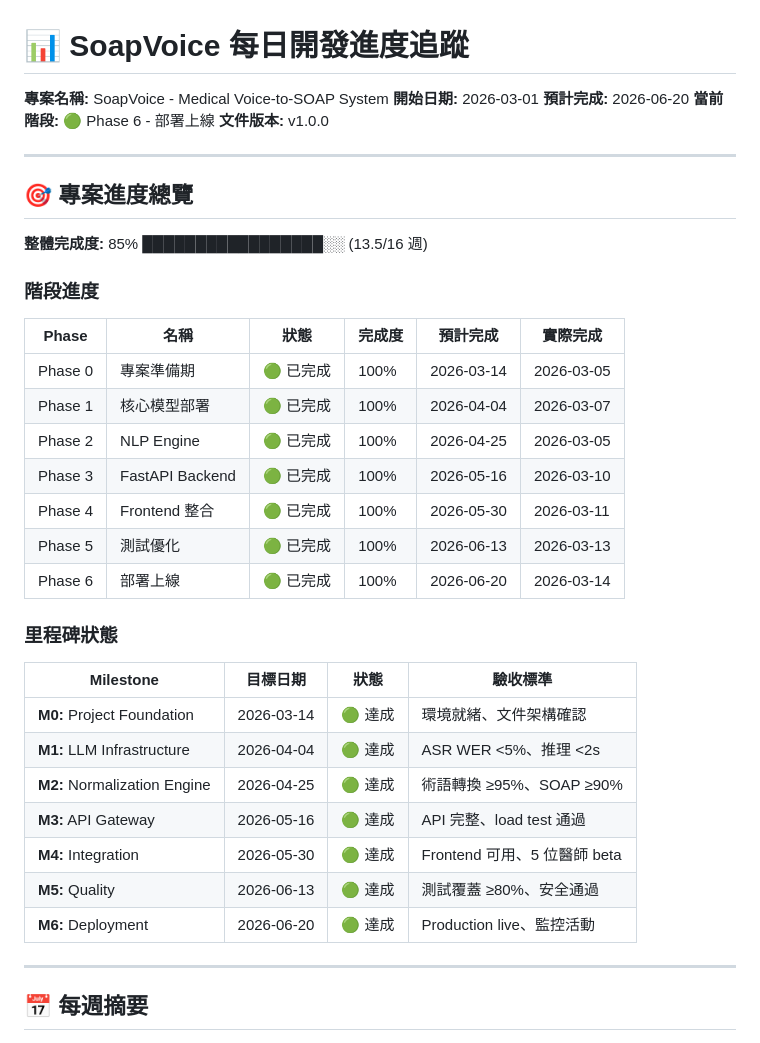
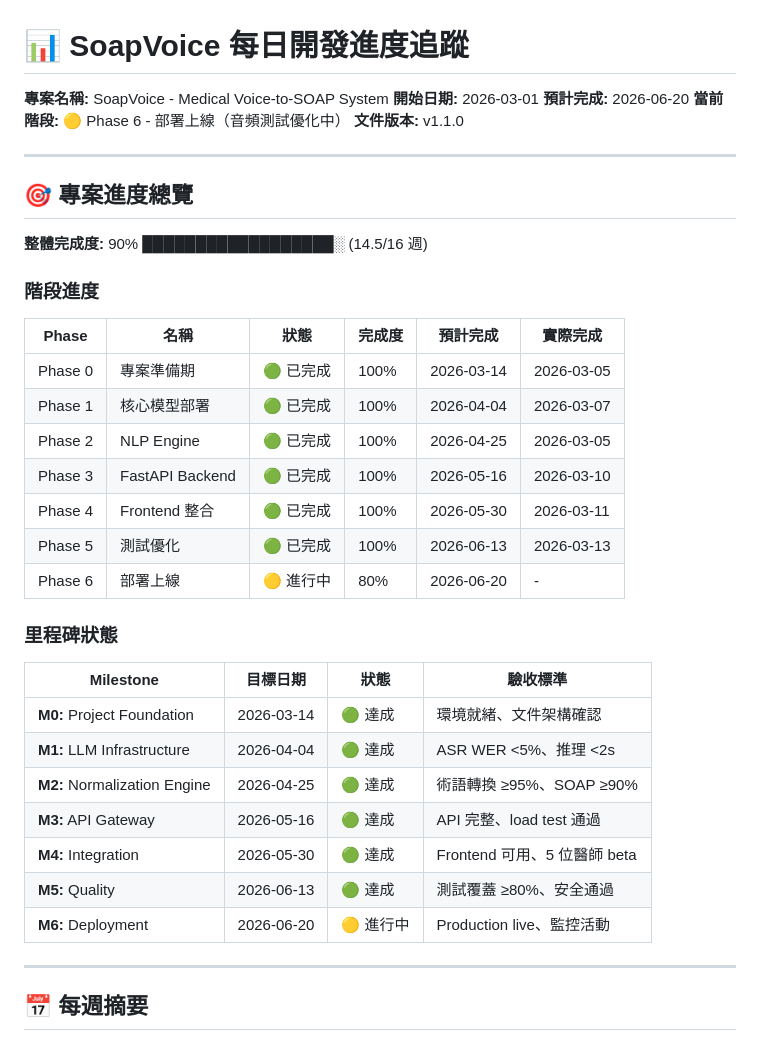
Before and after one commit to hsuyungfeng/SoapVoice, a Markdown page: DailyProgress.md, the part around one of its changes. Drawn GitHub-style.

```diff
--- a/DailyProgress.md
+++ b/DailyProgress.md
@@ -3,14 +3,14 @@
 **專案名稱:** SoapVoice - Medical Voice-to-SOAP System
 **開始日期:** 2026-03-01
 **預計完成:** 2026-06-20
-**當前階段:** 🟢 Phase 6 - 部署上線
-**文件版本:** v1.0.0
+**當前階段:** 🟡 Phase 6 - 部署上線（音頻測試優化中）
+**文件版本:** v1.1.0
 
 ---
 
 ## 🎯 專案進度總覽
 
-**整體完成度:** 85% █████████████████░░ (13.5/16 週)
+**整體完成度:** 90% ██████████████████░ (14.5/16 週)
 
 ### 階段進度
 
@@ -22,7 +22,7 @@
 | Phase 3 | FastAPI Backend | 🟢 已完成 | 100% | 2026-05-16 | 2026-03-10 |
 | Phase 4 | Frontend 整合 | 🟢 已完成 | 100% | 2026-05-30 | 2026-03-11 |
 | Phase 5 | 測試優化 | 🟢 已完成 | 100% | 2026-06-13 | 2026-03-13 |
-| Phase 6 | 部署上線 | 🟢 已完成 | 100% | 2026-06-20 | 2026-03-14 |
+| Phase 6 | 部署上線 | 🟡 進行中 | 80% | 2026-06-20 | - |
 
 ### 里程碑狀態
 
@@ -34,7 +34,7 @@
 | **M3:** API Gateway | 2026-05-16 | 🟢 達成 | API 完整、load test 通過 |
 | **M4:** Integration | 2026-05-30 | 🟢 達成 | Frontend 可用、5 位醫師 beta |
 | **M5:** Quality | 2026-06-13 | 🟢 達成 | 測試覆蓋 ≥80%、安全通過 |
-| **M6:** Deployment | 2026-06-20 | 🟢 達成 | Production live、監控活動 |
+| **M6:** Deployment | 2026-06-20 | 🟡 進行中 | Production live、監控活動 |
 
 ---
 
```
Also changed, not shown: other parts of DailyProgress.md (+54 -0 lines).
